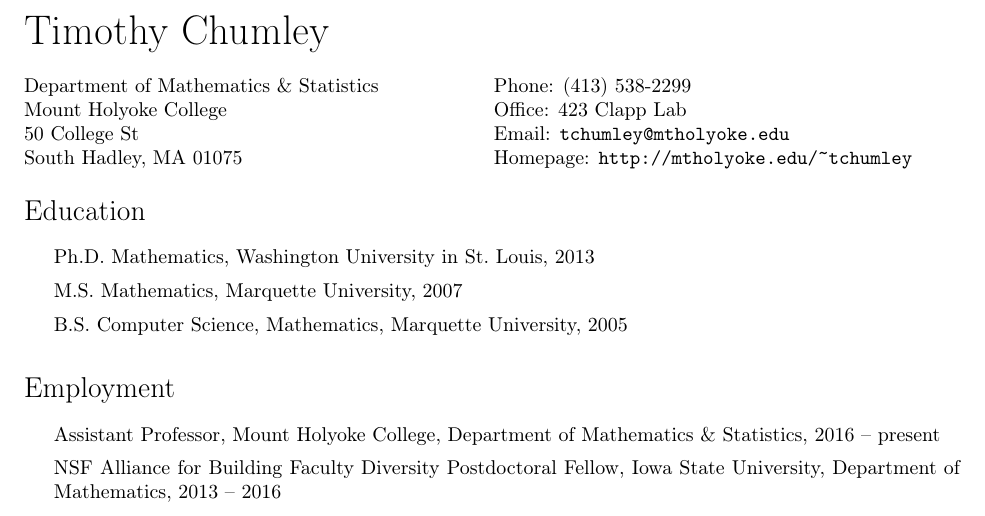
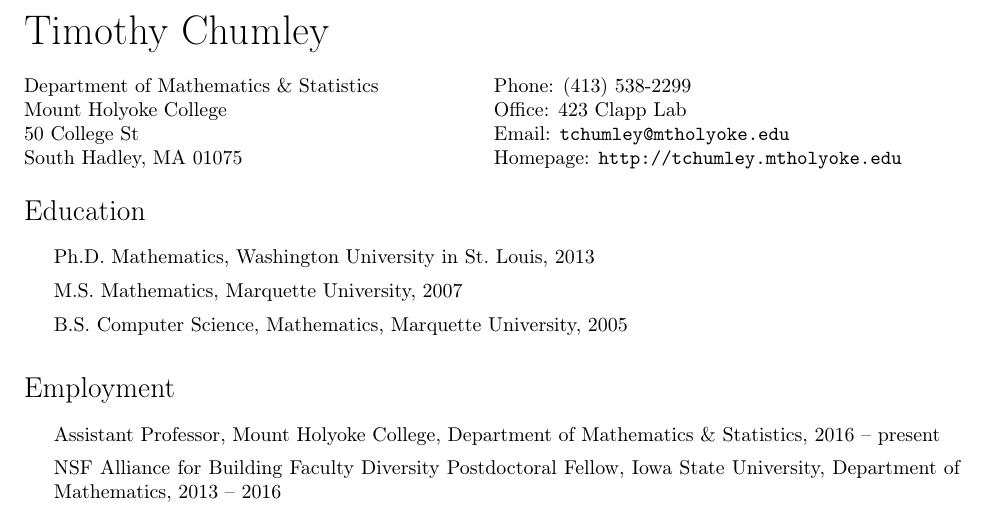
Before and after one commit to tchumley/tchumley.github.io, a LaTeX CV (cv/cv.tex): part of page 1 of 4, cut so that both start at the same text. Compiled offline with pdfLaTeX.

Commit message:
Deploying to gh-pages from @ tchumley/tchumley.github.io@2a2eca775f1b16d11b2b77dc087937920f9cae6f 🚀

```diff
--- a/cv/cv.tex
+++ b/cv/cv.tex
@@ -99,7 +99,7 @@
   Phone: (413) 538-2299 \\
   Office: 423 Clapp Lab \\
   Email: \href{mailto:tchumley@mtholyoke.edu}{\tt tchumley@mtholyoke.edu} \\
-  Homepage: \url{http://mtholyoke.edu/~tchumley}
+  Homepage: \url{http://tchumley.mtholyoke.edu}
 \end{minipage}
 
 \hypertarget{education}{%
```
Also changed, not shown: cv/before.tex (+1 -1 lines), docs/cv.pdf, 1 other file.
